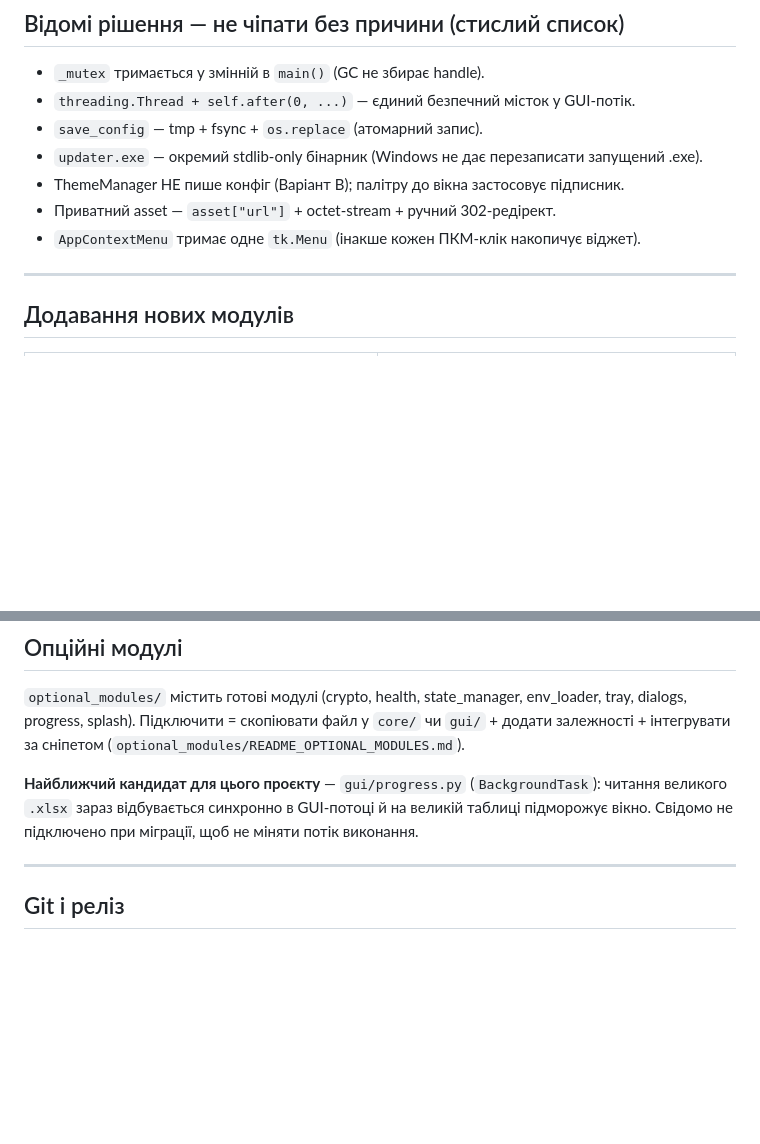
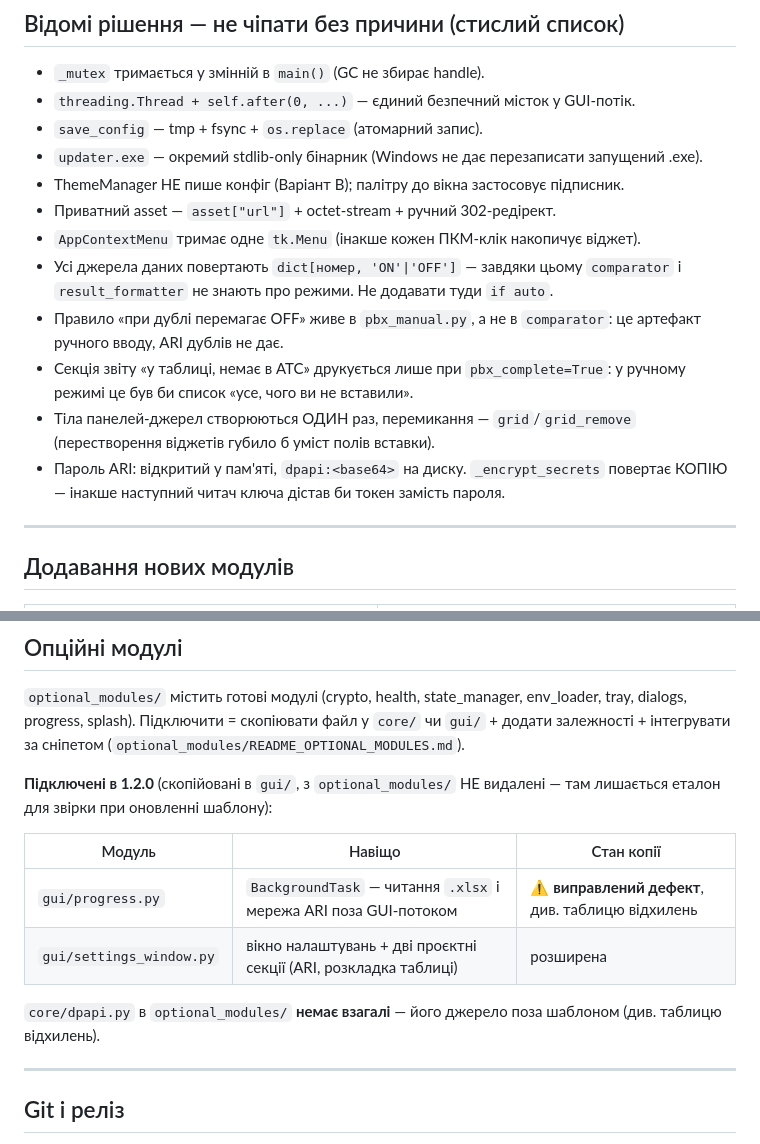
Before and after one commit to gevolushn/PhonesStatus, a Markdown page: CLAUDE.md, 2 parts joined by grey strips. Rendered like a GitHub page; blank space fills up the shorter version.

```diff
--- a/CLAUDE.md
+++ b/CLAUDE.md
@@ -252,6 +252,16 @@ PhonesStatus/
 - ThemeManager НЕ пише конфіг (Варіант B); палітру до вікна застосовує підписник.
 - Приватний asset — `asset["url"]` + octet-stream + ручний 302-редірект.
 - `AppContextMenu` тримає одне `tk.Menu` (інакше кожен ПКМ-клік накопичує віджет).
+- Усі джерела даних повертають `dict[номер, 'ON'|'OFF']` — завдяки цьому `comparator`
+  і `result_formatter` не знають про режими. Не додавати туди `if auto`.
+- Правило «при дублі перемагає OFF» живе в `pbx_manual.py`, а не в `comparator`:
+  це артефакт ручного вводу, ARI дублів не дає.
+- Секція звіту «у таблиці, немає в АТС» друкується лише при `pbx_complete=True`:
+  у ручному режимі це був би список «усе, чого ви не вставили».
+- Тіла панелей-джерел створюються ОДИН раз, перемикання — `grid`/`grid_remove`
+  (перестворення віджетів губило б уміст полів вставки).
+- Пароль ARI: відкритий у пам'яті, `dpapi:<base64>` на диску. `_encrypt_secrets`
+  повертає КОПІЮ — інакше наступний читач ключа дістав би токен замість пароля.
 
 ---
 
@@ -276,9 +286,16 @@ PhonesStatus/
 tray, dialogs, progress, splash). Підключити = скопіювати файл у `core/` чи `gui/` +
 додати залежності + інтегрувати за сніпетом (`optional_modules/README_OPTIONAL_MODULES.md`).
 
-**Найближчий кандидат для цього проєкту** — `gui/progress.py` (`BackgroundTask`): читання
-великого `.xlsx` зараз відбувається синхронно в GUI-потоці й на великій таблиці підморожує
-вікно. Свідомо не підключено при міграції, щоб не міняти потік виконання.
+**Підключені в 1.2.0** (скопійовані в `gui/`, з `optional_modules/` НЕ видалені —
+там лишається еталон для звірки при оновленні шаблону):
+
+| Модуль | Навіщо | Стан копії |
+|---|---|---|
+| `gui/progress.py` | `BackgroundTask` — читання `.xlsx` і мережа ARI поза GUI-потоком | ⚠️ **виправлений дефект**, див. таблицю відхилень |
+| `gui/settings_window.py` | вікно налаштувань + дві проєктні секції (ARI, розкладка таблиці) | розширена |
+
+`core/dpapi.py` в `optional_modules/` **немає взагалі** — його джерело поза шаблоном
+(див. таблицю відхилень).
 
 ---
 
```
Also changed, not shown: CHANGELOG.md (+2 -0 lines), README.md (+82 -26 lines).
